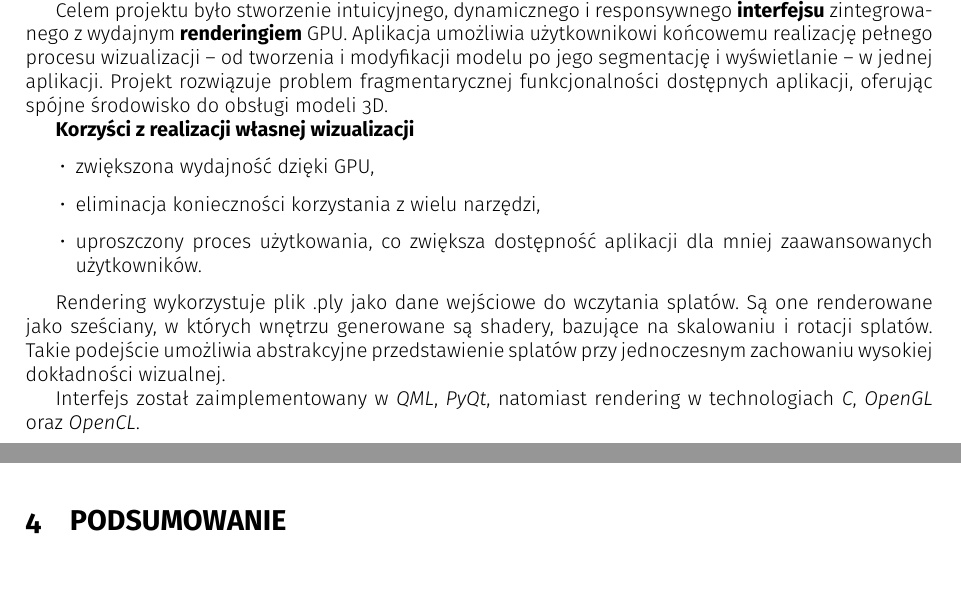
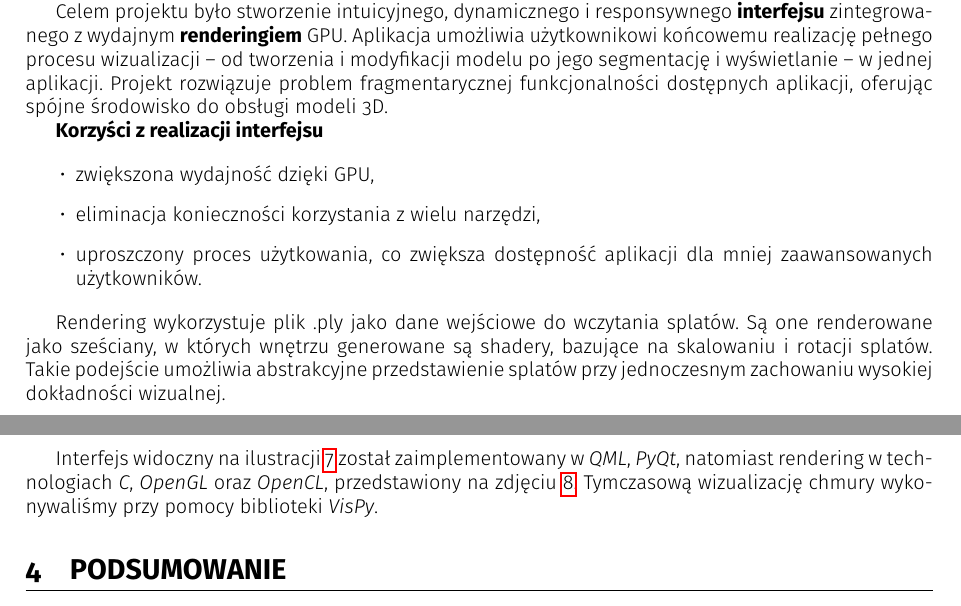
Before and after one commit to farqlia/urban-3d-reconstruction, a LaTeX document (zpi-template/main.tex, which reads zpi-template/wyniki/wizualizacja.tex): two parts of pages 5 and 6 of 8, joined at a grey line, cut so that both start at the same text, the shorter picture padded with empty space. Compiled offline with pdfLaTeX.

Commit message:
Change viz part

```diff
--- a/zpi-template/wyniki/wizualizacja.tex
+++ b/zpi-template/wyniki/wizualizacja.tex
@@ -10,7 +10,7 @@ Aplikacja umożliwia użytkownikowi końcowemu realizację pełnego procesu
 wizualizacji – od tworzenia i modyfikacji modelu po jego segmentację i wyświetlanie – w jednej aplikacji.
 Projekt rozwiązuje problem fragmentarycznej funkcjonalności dostępnych aplikacji, oferując spójne środowisko do obsługi modeli 3D.
 
-\textbf{Korzyści z realizacji własnej wizualizacji}
+\textbf{Korzyści z realizacji interfejsu}
 
 \begin{itemize}
     \item zwiększona wydajność dzięki GPU,
@@ -22,7 +22,7 @@ Rendering wykorzystuje plik .ply jako dane wejściowe do wczytania splatów.
 Są one renderowane jako sześciany, w których wnętrzu generowane są shadery, bazujące na skalowaniu i rotacji splatów.
 Takie podejście umożliwia abstrakcyjne przedstawienie splatów przy jednoczesnym zachowaniu wysokiej dokładności wizualnej.
 
-Interfejs został zaimplementowany w \textit{QML}, \textit{PyQt}, natomiast rendering w technologiach \textit{C}, \textit{OpenGL} oraz \textit{OpenCL}.
+Interfejs widoczny na ilustracji \ref{fig:ui} został zaimplementowany w \textit{QML}, \textit{PyQt}, natomiast rendering w technologiach \textit{C}, \textit{OpenGL} oraz \textit{OpenCL}, przedstawiony na zdjęciu \ref{fig:rendering}. Tymczasową wizualizację chmury wykonywaliśmy przy pomocy biblioteki \textit{VisPy}.
 
 
 \begin{figure}[!ht]
```
Also changed, not shown: zpi-template/wyniki/gaussian_splatting.tex (+1 -1 lines), zpi-template/images/cloud_rendering.png (added), zpi-template/wyniki/wizualizacja.tex (4 more changed lines), 4 other files.
